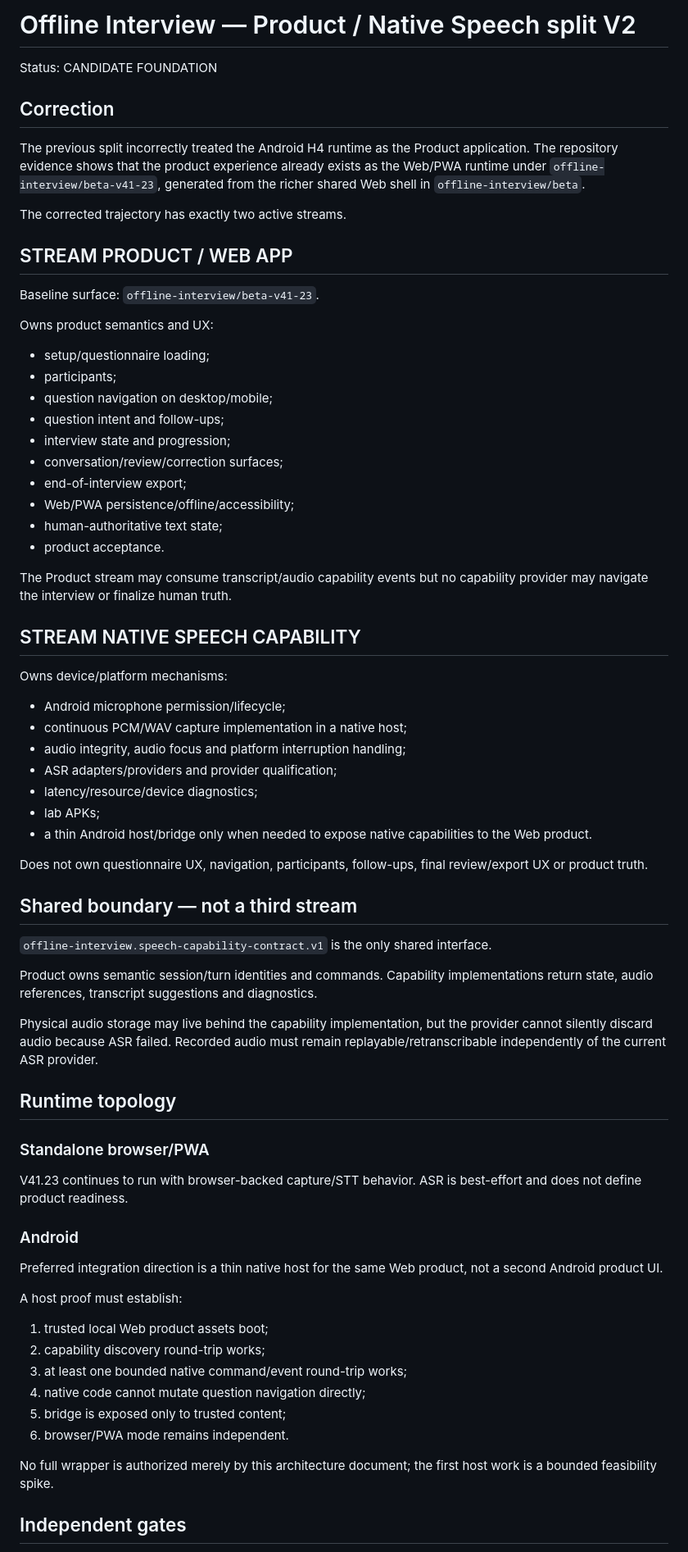
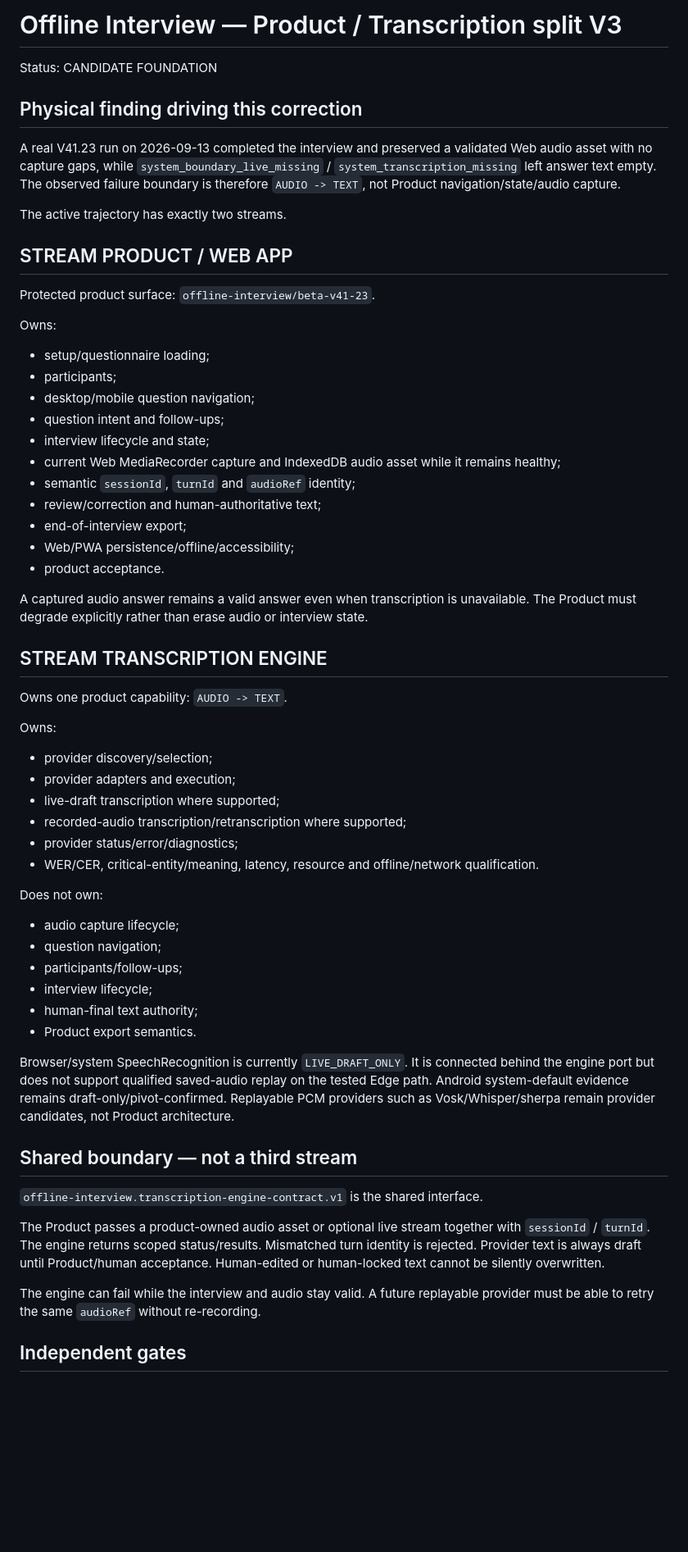
Before and after one commit to stefm78/Experimental, a Markdown page: offline-interview/architecture/PRODUCT_SPEECH_SPLIT_V2.md, the part around one of its changes. Shown at 82% size. Rendered like a GitHub page; blank space fills up the shorter version.

Commit message:
Refine split to Product and Transcription Engine

```diff
--- a/offline-interview/architecture/PRODUCT_SPEECH_SPLIT_V2.md
+++ b/offline-interview/architecture/PRODUCT_SPEECH_SPLIT_V2.md
@@ -1,74 +1,64 @@
-# Offline Interview — Product / Native Speech split V2
+# Offline Interview — Product / Transcription split V3
 
 Status: CANDIDATE FOUNDATION
 
-## Correction
+## Physical finding driving this correction
 
-The previous split incorrectly treated the Android H4 runtime as the Product application. The repository evidence shows that the product experience already exists as the Web/PWA runtime under `offline-interview/beta-v41-23`, generated from the richer shared Web shell in `offline-interview/beta`.
+A real V41.23 run on 2026-09-13 completed the interview and preserved a validated Web audio asset with no capture gaps, while `system_boundary_live_missing` / `system_transcription_missing` left answer text empty. The observed failure boundary is therefore `AUDIO -> TEXT`, not Product navigation/state/audio capture.
 
-The corrected trajectory has exactly two active streams.
+The active trajectory has exactly two streams.
 
 ## STREAM PRODUCT / WEB APP
 
-Baseline surface: `offline-interview/beta-v41-23`.
+Protected product surface: `offline-interview/beta-v41-23`.
 
-Owns product semantics and UX:
+Owns:
 
 - setup/questionnaire loading;
 - participants;
-- question navigation on desktop/mobile;
+- desktop/mobile question navigation;
 - question intent and follow-ups;
-- interview state and progression;
-- conversation/review/correction surfaces;
+- interview lifecycle and state;
+- current Web MediaRecorder capture and IndexedDB audio asset while it remains healthy;
+- semantic `sessionId`, `turnId` and `audioRef` identity;
+- review/correction and human-authoritative text;
 - end-of-interview export;
 - Web/PWA persistence/offline/accessibility;
-- human-authoritative text state;
 - product acceptance.
 
-The Product stream may consume transcript/audio capability events but no capability provider may navigate the interview or finalize human truth.
+A captured audio answer remains a valid answer even when transcription is unavailable. The Product must degrade explicitly rather than erase audio or interview state.
 
-## STREAM NATIVE SPEECH CAPABILITY
+## STREAM TRANSCRIPTION ENGINE
 
-Owns device/platform mechanisms:
+Owns one product capability: `AUDIO -> TEXT`.
 
-- Android microphone permission/lifecycle;
-- continuous PCM/WAV capture implementation in a native host;
-- audio integrity, audio focus and platform interruption handling;
-- ASR adapters/providers and provider qualification;
-- latency/resource/device diagnostics;
-- lab APKs;
-- a thin Android host/bridge only when needed to expose native capabilities to the Web product.
+Owns:
 
-Does not own questionnaire UX, navigation, participants, follow-ups, final review/export UX or product truth.
+- provider discovery/selection;
+- provider adapters and execution;
+- live-draft transcription where supported;
+- recorded-audio transcription/retranscription where supported;
+- provider status/error/diagnostics;
+- WER/CER, critical-entity/meaning, latency, resource and offline/network qualification.
+
+Does not own:
+
+- audio capture lifecycle;
+- question navigation;
+- participants/follow-ups;
+- interview lifecycle;
+- human-final text authority;
+- Product export semantics.
+
+Browser/system SpeechRecognition is currently `LIVE_DRAFT_ONLY`. It is connected behind the engine port but does not support qualified saved-audio replay on the tested Edge path. Android system-default evidence remains draft-only/pivot-confirmed. Replayable PCM providers such as Vosk/Whisper/sherpa remain provider candidates, not Product architecture.
 
 ## Shared boundary — not a third stream
 
-`offline-interview.speech-capability-contract.v1` is the only shared interface.
+`offline-interview.transcription-engine-contract.v1` is the shared interface.
 
-Product owns semantic session/turn identities and commands. Capability implementations return state, audio references, transcript suggestions and diagnostics.
+The Product passes a product-owned audio asset or optional live stream together with `sessionId` / `turnId`. The engine returns scoped status/results. Mismatched turn identity is rejected. Provider text is always draft until Product/human acceptance. Human-edited or human-locked text cannot be silently overwritten.
 
-Physical audio storage may live behind the capability implementation, but the provider cannot silently discard audio because ASR failed. Recorded audio must remain replayable/retranscribable independently of the current ASR provider.
-
-## Runtime topology
-
-### Standalone browser/PWA
-
-V41.23 continues to run with browser-backed capture/STT behavior. ASR is best-effort and does not define product readiness.
-
-### Android
-
-Preferred integration direction is a thin native host for the same Web product, not a second Android product UI.
-
-A host proof must establish:
-
-1. trusted local Web product assets boot;
-2. capability discovery round-trip works;
-3. at least one bounded native command/event round-trip works;
-4. native code cannot mutate question navigation directly;
-5. bridge is exposed only to trusted content;
-6. browser/PWA mode remains independent.
-
-No full wrapper is authorized merely by this architecture document; the first host work is a bounded feasibility spike.
+The engine can fail while the interview and audio stay valid. A future replayable provider must be able to retry the same `audioRef` without re-recording.
 
 ## Independent gates
 
```
Also changed, not shown: other parts of offline-interview/architecture/PRODUCT_SPEECH_SPLIT_V2.md (+17 -14 lines).
